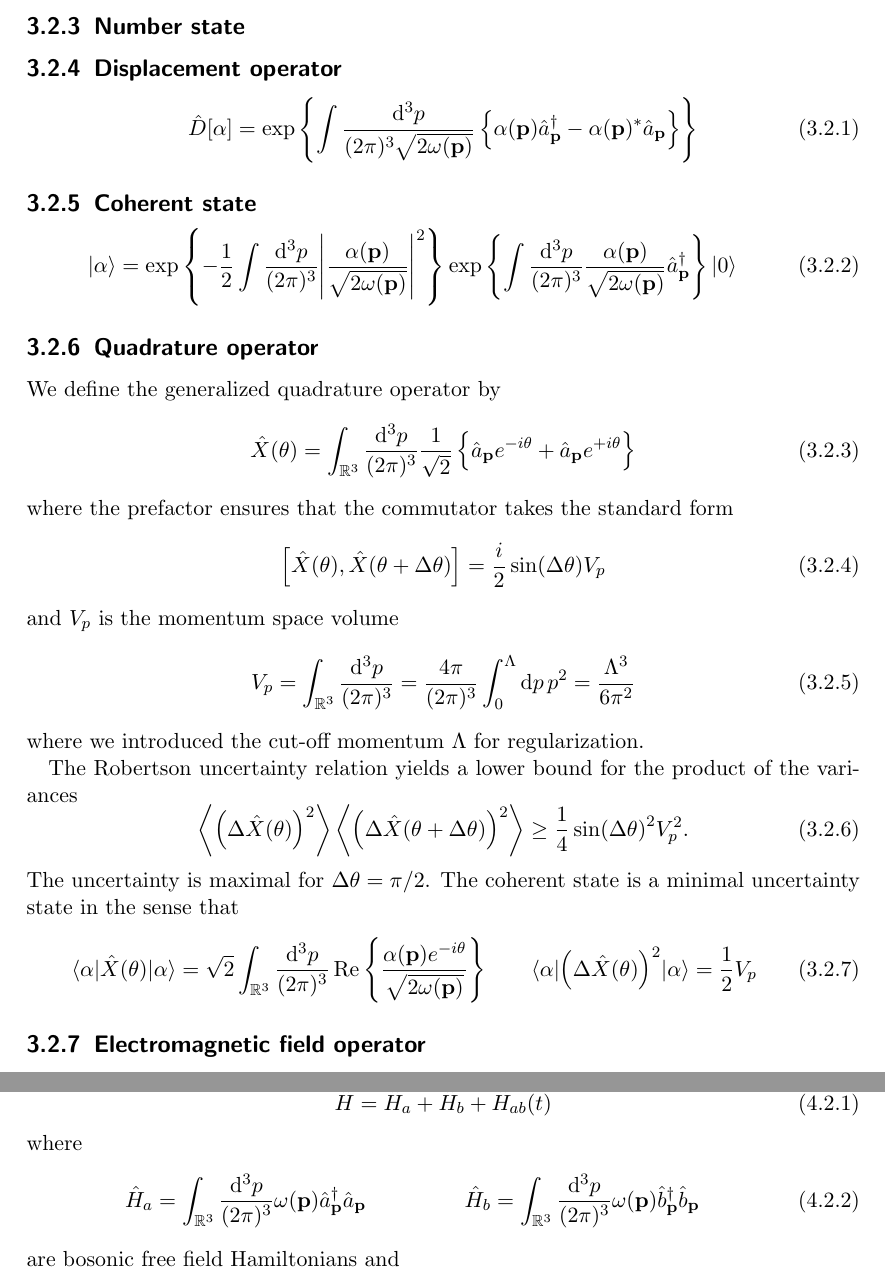
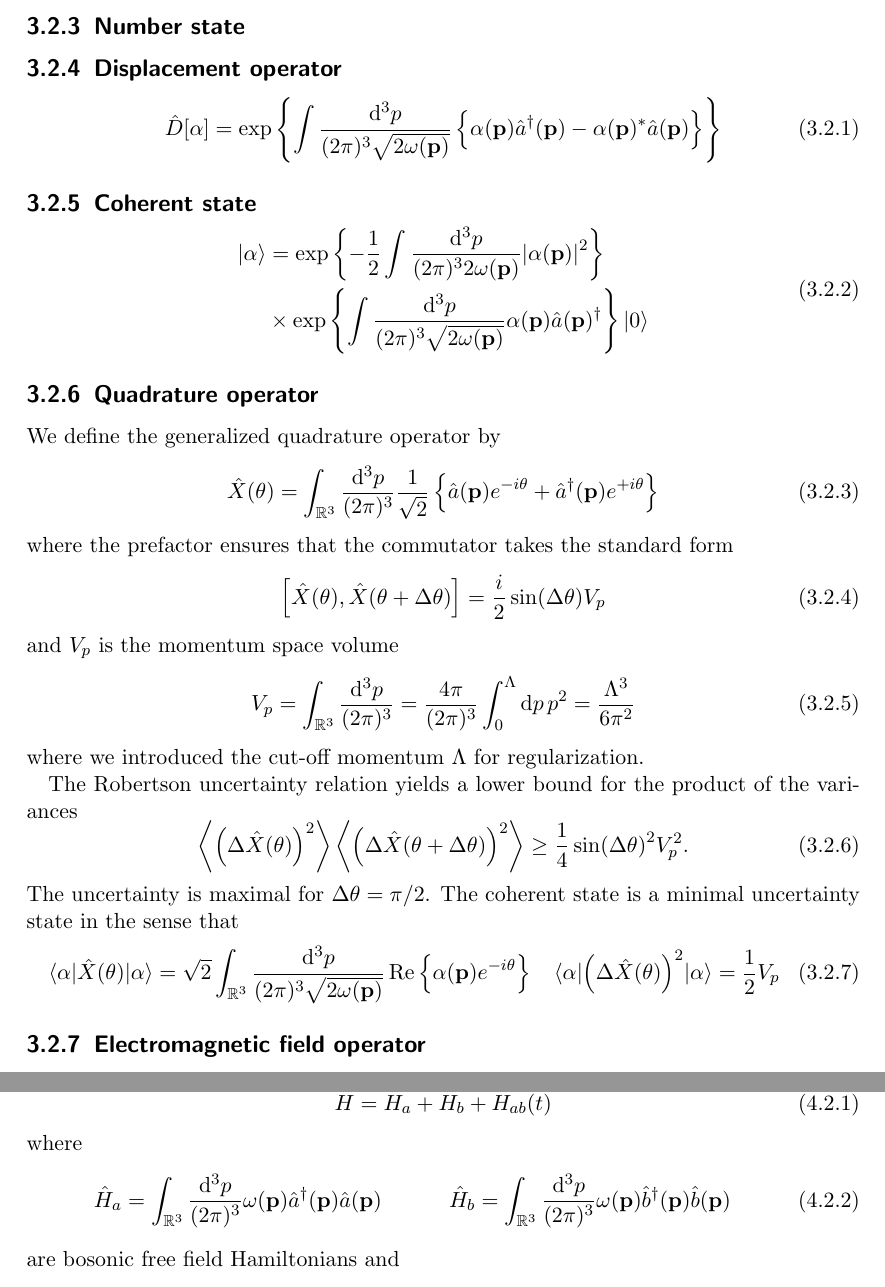
Before and after one commit to bodokaiser/master-thesis, a LaTeX thesis (latex/main.tex, which reads latex/sections/mode-coupler.tex, latex/sections/states.tex): two parts of pages 10 and 17 of 21, joined at a grey line, cut so that both start at the same text. Compiled offline with pdfLaTeX.

Commit message:
normalized the math notations

```diff
--- a/latex/sections/mode-coupler.tex
+++ b/latex/sections/mode-coupler.tex
@@ -16,15 +16,15 @@ where
 	=
 	\int_{\mathbb{R}^3}\frac{\dd[3]{p}}{(2\pi)^3}
 	\omega(\vb{p})
-	\hat{a}_{\vb{p}}^\dagger
-	\hat{a}_{\vb{p}}
+	\hat{a}^\dagger(\vb{p})
+	\hat{a}(\vb{p})
 	&&
 	\hat{H}_b
 	=
 	\int_{\mathbb{R}^3}\frac{\dd[3]{p}}{(2\pi)^3}
 	\omega(\vb{p})
-	\hat{b}_{\vb{p}}^\dagger
-	\hat{b}_{\vb{p}}
+	\hat{b}^\dagger(\vb{p})
+	\hat{b}(\vb{p})
 \end{align}
 are bosonic free field Hamiltonians and
 \begin{equation}
--- a/latex/sections/states.tex
+++ b/latex/sections/states.tex
@@ -15,10 +15,10 @@
 		\int\frac{\dd[3]{p}}{(2\pi)^3\sqrt{2\omega(\vb{p})}}
 		\left\{
 			\alpha(\vb{p})
-			\hat{a}_{\vb{p}}^\dagger
+			\hat{a}^\dagger(\vb{p})
 			-
 			\alpha(\vb{p})^*
-			\hat{a}_{\vb{p}}
+			\hat{a}(\vb{p})
 		\right\}
 	\right\}
 \end{equation}
@@ -26,20 +26,24 @@
 \subsection{Coherent state}
 
 \begin{equation}
+	\begin{split}
 		\ket{\alpha}
-	=
+		&=
 		\exp\left\{
 			-
 			\frac{1}{2}
-		\int\frac{\dd[3]{p}}{(2\pi)^3}
-		\abs{\frac{\alpha(\vb{p})}{\sqrt{2\omega(\vb{p})}}}^2
+			\int\frac{\dd[3]{p}}{(2\pi)^32\omega(\vb{p})}
+			\abs{\alpha(\vb{p})}^2
 		\right\}
+		\\
+		&\times
 		\exp\left\{
-		\int\frac{\dd[3]{p}}{(2\pi)^3}
-		\frac{\alpha(\vb{p})}{\sqrt{2\omega(\vb{p})}}
-		\hat{a}_{\vb{p}}^\dagger
+			\int\frac{\dd[3]{p}}{(2\pi)^3\sqrt{2\omega(\vb{p})}}
+			\alpha(\vb{p})
+			\hat{a}(\vb{p})^\dagger
 		\right\}
 		\ket{0}
+	\end{split}
 \end{equation}
 
 \subsection{Quadrature operator}
@@ -52,10 +56,10 @@ We define the generalized quadrature operator by
 	\frac{\dd[3]{p}}{(2\pi)^3}
 	\frac{1}{\sqrt{2}}
 	\left\{
-		\hat{a}_{\vb{p}}
+		\hat{a}(\vb{p})
 		e^{-i\theta}
 		+
-		\hat{a}_{\vb{p}}
+		\hat{a}^\dagger(\vb{p})
 		e^{+i\theta}
 	\right\}
 \end{equation}
@@ -97,9 +101,10 @@ The coherent state is a minimal uncertainty state in the sense that
 	=
 	\sqrt{2}
 	\int_{\mathbb{R}^3}
-	\frac{\dd[3]{p}}{(2\pi)^3}
+	\frac{\dd[3]{p}}{(2\pi)^3\sqrt{2\omega(\vb{p})}}
 	\Re\left\{
-		\frac{\alpha(\vb{p})e^{-i\theta}}{\sqrt{2\omega(\vb{p})}}
+		\alpha(\vb{p})
+		e^{-i\theta}
 	\right\}
 	&&
 	\expval{\left(\Delta\hat{X}(\theta)\right)^2}{\alpha}
```
Also changed, not shown: latex/sections/interactions.tex (+4 -4 lines), latex/sections/summary.tex (+2 -2 lines). Lines whose indentation alone changed are shown as unchanged.
